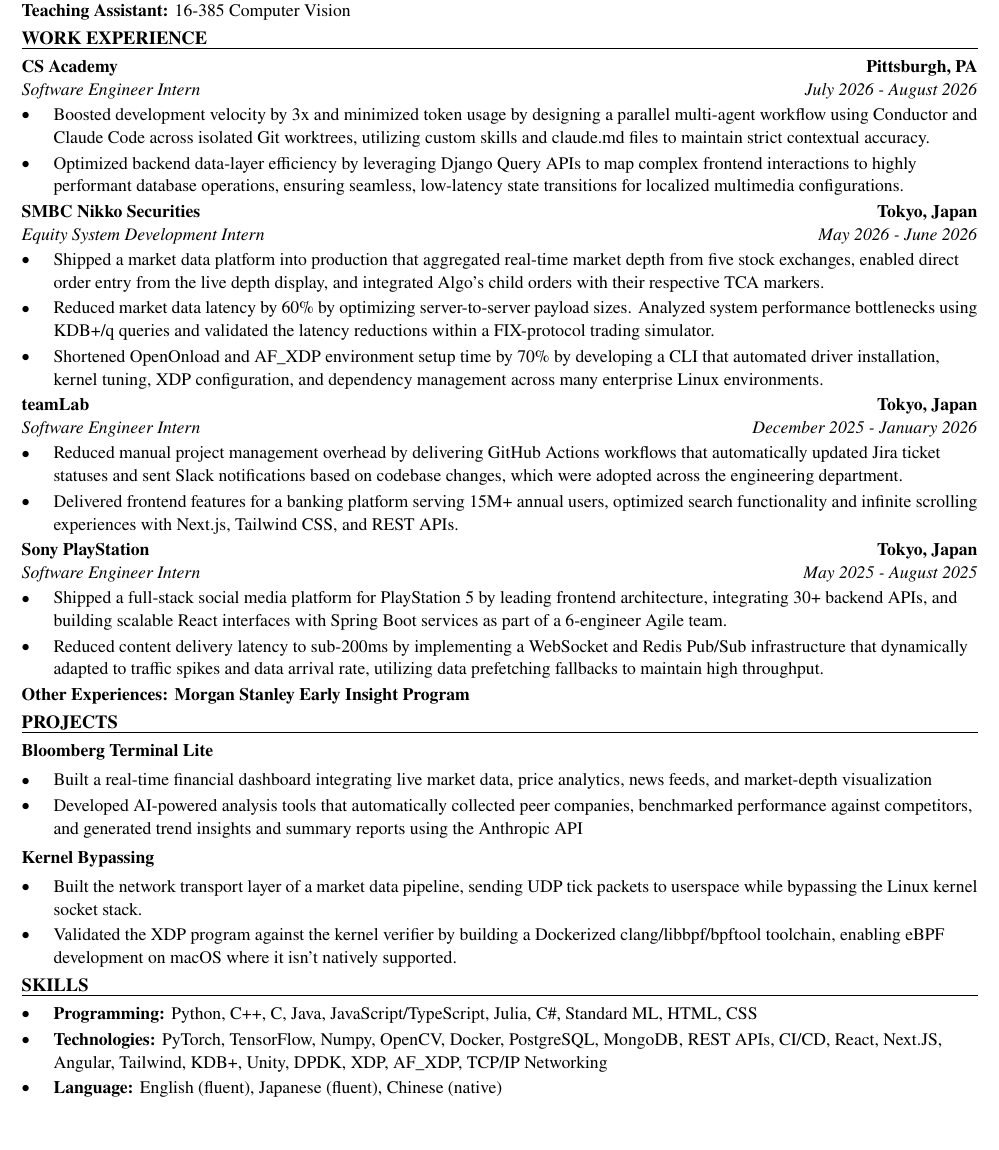
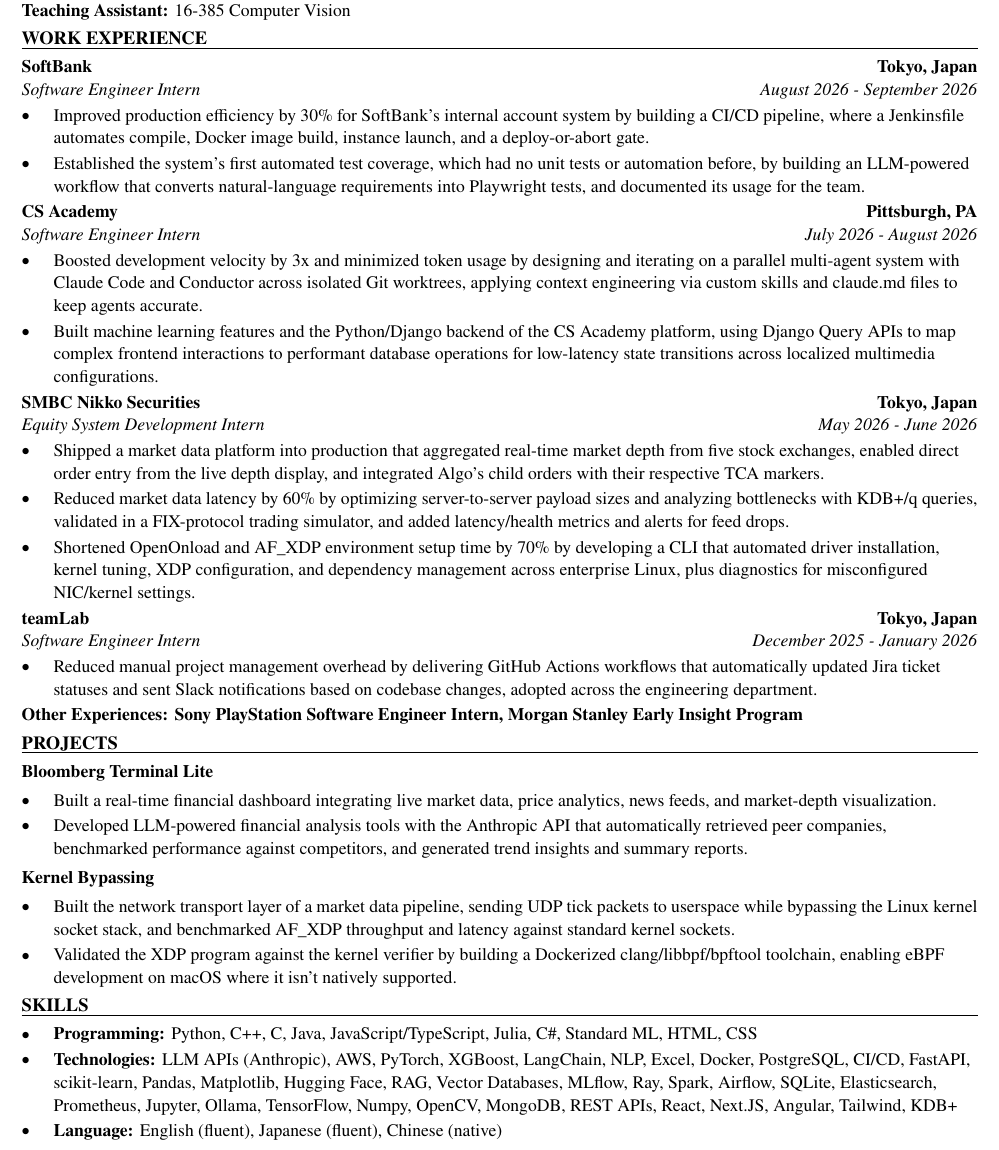
Before and after one commit to xinyichan04/resume, a LaTeX CV (resume.tex, which reads skills.tex): part of the page, cut so that both start at the same text, the shorter picture padded with empty space. Compiled offline with pdfLaTeX.

Commit message:
Tailor for Kensho Technologies: Machine Learning Engineer - Summer Intern 2027 (ATS score 30.2 -> 100.0)

```diff
--- a/resume.tex
+++ b/resume.tex
@@ -50,42 +50,41 @@
 \textbf{Teaching Assistant:} 16-385 Computer Vision
 
 \section*{WORK EXPERIENCE}
+\entry{SoftBank}{Tokyo, Japan}{Software Engineer Intern}{August 2026 - September 2026}
+\begin{itemize}
+  \item Improved production efficiency by 30\% for SoftBank's internal account system by building a CI/CD pipeline, where a Jenkinsfile automates compile, Docker image build, instance launch, and a deploy-or-abort gate.
+  \item Established the system's first automated test coverage, which had no unit tests or automation before, by building an LLM-powered workflow that converts natural-language requirements into Playwright tests, and documented its usage for the team.
+\end{itemize}
+
 \entry{CS Academy}{Pittsburgh, PA}{Software Engineer Intern}{July 2026 - August 2026}
 \begin{itemize}
-  \item Boosted development velocity by 3x and minimized token usage by designing a parallel multi-agent workflow using Conductor and Claude Code across isolated Git worktrees, utilizing custom skills and claude.md files to maintain strict contextual accuracy.
-  \item Optimized backend data-layer efficiency by leveraging Django Query APIs to map complex frontend interactions to highly performant database operations, ensuring seamless, low-latency state transitions for localized multimedia configurations.
+  \item Boosted development velocity by 3x and minimized token usage by designing and iterating on a parallel multi-agent system with Claude Code and Conductor across isolated Git worktrees, applying context engineering via custom skills and claude.md files to keep agents accurate.
+  \item Built machine learning features and the Python/Django backend of the CS Academy platform, using Django Query APIs to map complex frontend interactions to performant database operations for low-latency state transitions across localized multimedia configurations.
 \end{itemize}
 
 \entry{SMBC Nikko Securities}{Tokyo, Japan}{Equity System Development Intern}{May 2026 - June 2026}
 \begin{itemize}
   \item Shipped a market data platform into production that aggregated real-time market depth from five stock exchanges, enabled direct order entry from the live depth display, and integrated Algo's child orders with their respective TCA markers.
-  \item Reduced market data latency by 60\% by optimizing server-to-server payload sizes. Analyzed system performance bottlenecks using KDB+/q queries and validated the latency reductions within a FIX-protocol trading simulator.
-  \item Shortened OpenOnload and AF\_XDP environment setup time by 70\% by developing a CLI that automated driver installation, kernel tuning, XDP configuration, and dependency management across many enterprise Linux environments.
+  \item Reduced market data latency by 60\% by optimizing server-to-server payload sizes and analyzing bottlenecks with KDB+/q queries, validated in a FIX-protocol trading simulator, and added latency/health metrics and alerts for feed drops.
+  \item Shortened OpenOnload and AF\_XDP environment setup time by 70\% by developing a CLI that automated driver installation, kernel tuning, XDP configuration, and dependency management across enterprise Linux, plus diagnostics for misconfigured NIC/kernel settings.
 \end{itemize}
 
 \entry{teamLab}{Tokyo, Japan}{Software Engineer Intern}{December 2025 - January 2026}
 \begin{itemize}
-  \item Reduced manual project management overhead by delivering GitHub Actions workflows that automatically updated Jira ticket statuses and sent Slack notifications based on codebase changes, which were adopted across the engineering department.
-  \item Delivered frontend features for a banking platform serving 15M+ annual users, optimized search functionality and infinite scrolling experiences with Next.js, Tailwind CSS, and REST APIs.
+  \item Reduced manual project management overhead by delivering GitHub Actions workflows that automatically updated Jira ticket statuses and sent Slack notifications based on codebase changes, adopted across the engineering department.
 \end{itemize}
-
-\entry{Sony PlayStation}{Tokyo, Japan}{Software Engineer Intern}{May 2025 - August 2025}
-\begin{itemize}
-  \item Shipped a full-stack social media platform for PlayStation 5 by leading frontend architecture, integrating 30+ backend APIs, and building scalable React interfaces with Spring Boot services as part of a 6-engineer Agile team.
-  \item Reduced content delivery latency to sub-200ms by implementing a WebSocket and Redis Pub/Sub infrastructure that dynamically adapted to traffic spikes and data arrival rate, utilizing data prefetching fallbacks to maintain high throughput.
-\end{itemize}
-\textbf{Other Experiences: Morgan Stanley Early Insight Program}
+\textbf{Other Experiences: Sony PlayStation Software Engineer Intern, Morgan Stanley Early Insight Program}
 
 \section*{PROJECTS}
 \textbf{Bloomberg Terminal Lite}\par\vspace{2pt}
 \begin{itemize}
-  \item Built a real-time financial dashboard integrating live market data, price analytics, news feeds, and market-depth visualization
-  \item Developed AI-powered analysis tools that automatically collected peer companies, benchmarked performance against competitors, and generated trend insights and summary reports using the Anthropic API
+  \item Built a real-time financial dashboard integrating live market data, price analytics, news feeds, and market-depth visualization.
+  \item Developed LLM-powered financial analysis tools with the Anthropic API that automatically retrieved peer companies, benchmarked performance against competitors, and generated trend insights and summary reports.
 \end{itemize}
 \vspace{2pt}
 \textbf{Kernel Bypassing}\par\vspace{2pt}
 \begin{itemize}
-  \item Built the network transport layer of a market data pipeline, sending UDP tick packets to userspace while bypassing the Linux kernel socket stack.
+  \item Built the network transport layer of a market data pipeline, sending UDP tick packets to userspace while bypassing the Linux kernel socket stack, and benchmarked AF\_XDP throughput and latency against standard kernel sockets.
   \item Validated the XDP program against the kernel verifier by building a Dockerized clang/libbpf/bpftool toolchain, enabling eBPF development on macOS where it isn't natively supported.
 \end{itemize}
 
--- a/skills.tex
+++ b/skills.tex
@@ -2,6 +2,6 @@
 \section*{SKILLS}
 \begin{itemize}
   \item \textbf{Programming:} Python, C++, C, Java, JavaScript/TypeScript, Julia, C\#, Standard ML, HTML, CSS
-  \item \textbf{Technologies:} PyTorch, TensorFlow, Numpy, OpenCV, Docker, PostgreSQL, MongoDB, REST APIs, CI/CD, React, Next.JS, Angular, Tailwind, KDB+, Unity, DPDK, XDP, AF\_XDP, TCP/IP Networking
+  \item \textbf{Technologies:} LLM APIs (Anthropic), AWS, PyTorch, XGBoost, LangChain, NLP, Excel, Docker, PostgreSQL, CI/CD, FastAPI, scikit-learn, Pandas, Matplotlib, Hugging Face, RAG, Vector Databases, MLflow, Ray, Spark, Airflow, SQLite, Elasticsearch, Prometheus, Jupyter, Ollama, TensorFlow, Numpy, OpenCV, MongoDB, REST APIs, React, Next.JS, Angular, Tailwind, KDB+
   \item \textbf{Language:} English (fluent), Japanese (fluent), Chinese (native)
 \end{itemize}
```
